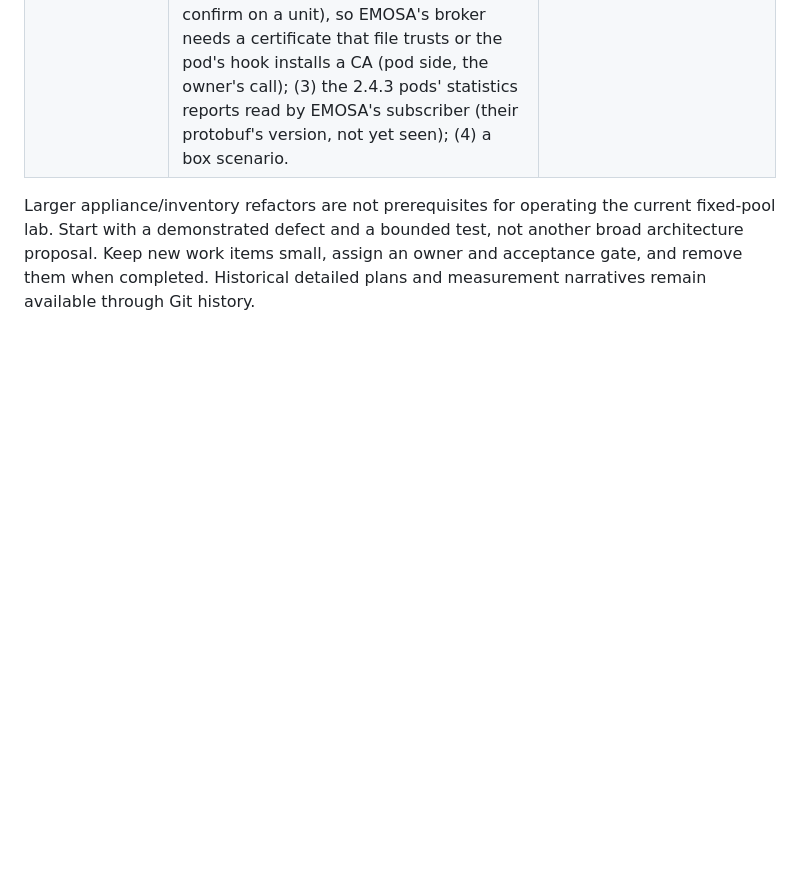
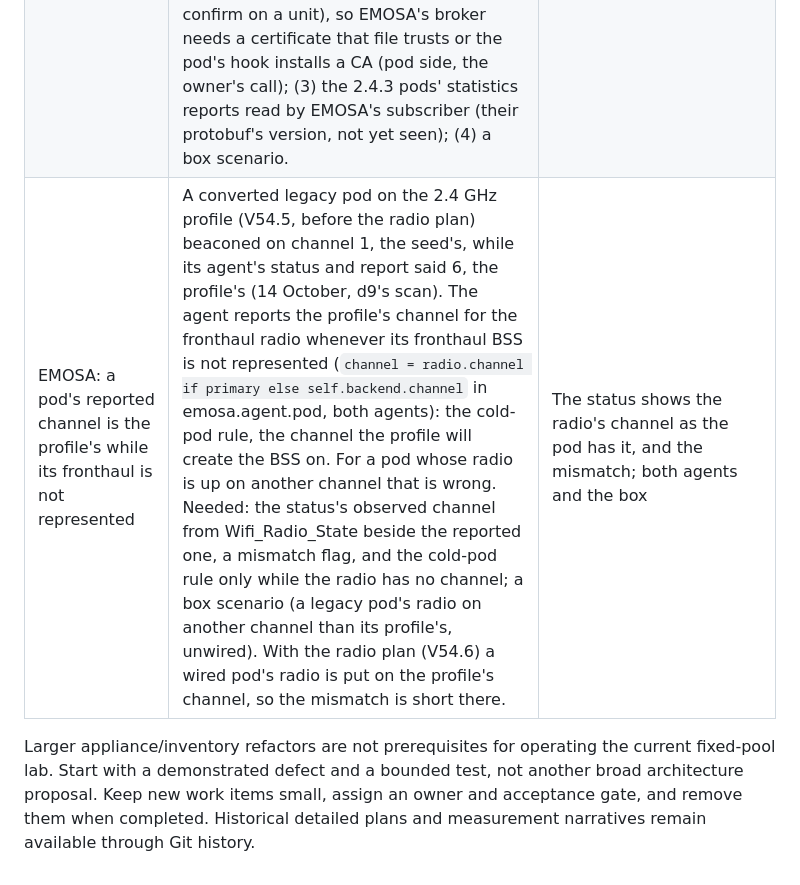
Before and after one commit to boardfarmdevs/easymesh-labs, a Markdown page: docs/project/open-work.md, the part around the change. Rendered like a GitHub page; blank space fills up the shorter version.

Commit message:
Open work: a pod's reported channel is the profile's while its fronthaul is not represented (a converted pod beaconing on 1 reported on 6, 14 October); the observed channel and a mismatch flag needed

```diff
--- a/docs/project/open-work.md
+++ b/docs/project/open-work.md
@@ -50,6 +50,7 @@ proposals what is proposed but not implemented.
 | EMOSA: a legacy pod's re-seed is not a new start | A legacy pod (spec 3.10, OpenSync 2.4.3 on the 2.0 schema) has its vendor's seed again at every start of its OpenSync, its radio rows with the same UUIDs, and EMOSA's start instance is a hash of those UUIDs. Seen on a converted pod on 14 October: re-seeded by its connection manager after more than 120 s without its uplink, then rebooted, it kept one instance (74439cb861ab2b5b) across 13 October's configuration, the re-seed and the reboot. The operator's rows read as another manager changing EMOSA's configuration under the same start, and every M2 was refused `OWNERSHIP_CONFLICT`; the GTP station (741a3ca) and the radio plan (962ad69), written once per start, would have been taken as written. Recovered once by the fleet's `forget` (the owner's word). Fix, emosa-lab `wip/legacy-reseed`: on a legacy profile the agent counts the pod's starts by its own sessions (every fresh session, and a kept reconnection that finds its configuration lost, is a new start: a new ownership period, the M2, the station and the plan written again where they differ); the box's legacy pod re-seeded as the pod is, with the same UUIDs; box `legacy-reseed-reclaim`, `-5g`, `-late`, `legacy-profile-5g`, both agents | Merged to emosa-lab main, pinned and qualified on `rdk-1010`, then a converted pod re-seeded or rebooted with no hands on it and configured again |
 | EMOSA: a legacy pod's radio plan turns off APs its vendor's healthcheck needs | emosa-lab main carries 962ad69 (spec 3.10's radio plan, 14 October): it disables every AP VIF a legacy profile does not name (`wl0.1` always). On the converted 2.4.3 pods the vendor's healthcheck counts an AP that stops beaconing as a failure and reboots the pod after ten in a row, about 10 minutes later: seen twice on 13 and 14 October after an admission script turned `wl0.1` and `wl0.2` off, and with no AP off the pod did not reboot. So nothing from emosa-lab main may go to those pods until the plan is changed. The healthcheck, read the same day: every minute, over every `Wifi_VIF_Config` row, an AP must beacon (a BSSID other than zero) and a station must be associated; ten failing rounds in a row reboot the pod. Plan v2 on emosa-lab main since 14 October (e73d241, main 75dbeef): no AP or radio is disabled, an unclaimed AP's Inet row goes off (its address and DHCP server; the link stays `wm`'s), and the GTP station that stays unassociated for 300 s is deleted and written again after a back-off; the box checks the healthcheck in its terms. Neutralizing the unclaimed APs (hidden, out of `br-home`, EMOSA's own passphrase) is built on `wip/legacy-neutralize`, for the next image | e73d241 qualified on `rdk-1010` (running), then a converted pod configured by EMOSA running past 20 minutes with no reboot; the neutralizing step merged and qualified |
 | EMOSA: telemetry for converted legacy pods | A converted legacy pod (spec 3.10, `radio_plan: emosa`) talks only to EMOSA: its radio plan clears the seed's MQTT broker and statistics rows on every start, and the agent's own telemetry is off there (emosa-lab 233a89f: a fleet's telemetry is ignored with a warning). So such a pod gives the controller no AP Metrics or client statistics from its own reports, unlike a 6.6 pod, and a room's metrics show the gap (declared, 14 October). Needed: (1) the two scopes ordered on a start, the plan clearing only what is not EMOSA's and the telemetry scope writing EMOSA's broker and its own client and survey rows (today it refuses a foreign broker or another client row, and a refused write waits for the next start); (2) the broker's certificate: OpenSync's `qm` connects over TLS and checks the broker against the pod's CA file, the operator's on these units (to confirm on a unit), so EMOSA's broker needs a certificate that file trusts or the pod's hook installs a CA (pod side, the owner's call); (3) the 2.4.3 pods' statistics reports read by EMOSA's subscriber (their protobuf's version, not yet seen); (4) a box scenario. | A converted pod's AP Metrics and client statistics from its own reports in a room; both agents and the box |
+| EMOSA: a pod's reported channel is the profile's while its fronthaul is not represented | A converted legacy pod on the 2.4 GHz profile (V54.5, before the radio plan) beaconed on channel 1, the seed's, while its agent's status and report said 6, the profile's (14 October, d9's scan). The agent reports the profile's channel for the fronthaul radio whenever its fronthaul BSS is not represented (`channel = radio.channel if primary else self.backend.channel` in emosa.agent.pod, both agents): the cold-pod rule, the channel the profile will create the BSS on. For a pod whose radio is up on another channel that is wrong. Needed: the status's observed channel from Wifi_Radio_State beside the reported one, a mismatch flag, and the cold-pod rule only while the radio has no channel; a box scenario (a legacy pod's radio on another channel than its profile's, unwired). With the radio plan (V54.6) a wired pod's radio is put on the profile's channel, so the mismatch is short there. | The status shows the radio's channel as the pod has it, and the mismatch; both agents and the box |
 
 Larger appliance/inventory refactors are not prerequisites for operating the
 current fixed-pool lab. Start with a demonstrated defect and a bounded test,
```
